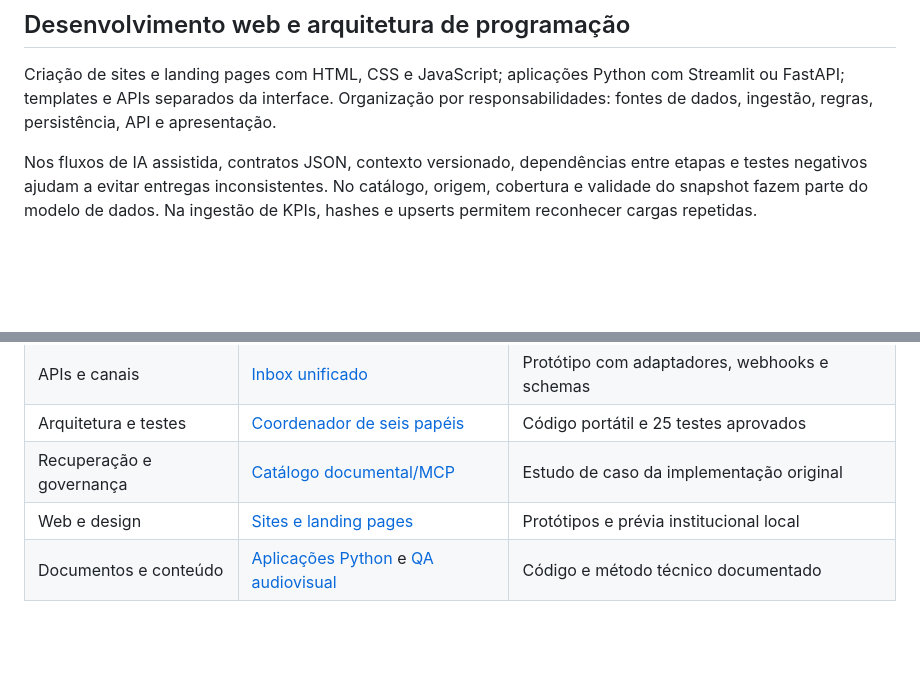
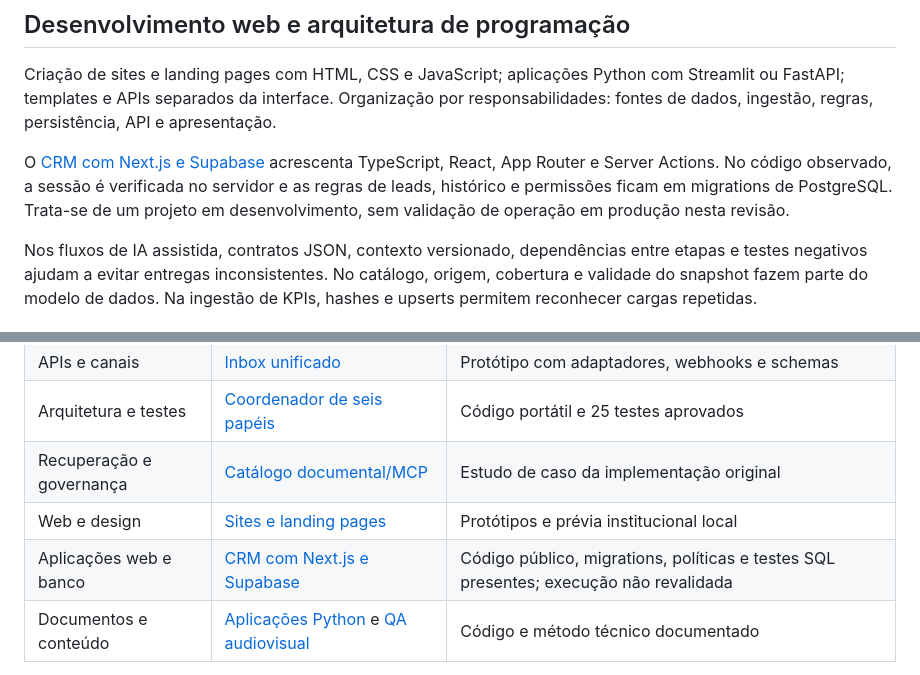
Before and after one commit to keltonSC/portfolio, a Markdown page: competencias.md, 2 parts joined by grey strips. Drawn GitHub-style; blank space fills up the shorter version.

Commit message:
docs: acrescentar caso CRM e atualizar portfolio
Refs #1

```diff
--- a/competencias.md
+++ b/competencias.md
@@ -16,6 +16,8 @@ Painéis de campanhas e leads, leitura de investimento e CPL, funil comercial, m
 
 Criação de sites e landing pages com HTML, CSS e JavaScript; aplicações Python com Streamlit ou FastAPI; templates e APIs separados da interface. Organização por responsabilidades: fontes de dados, ingestão, regras, persistência, API e apresentação.
 
+O [CRM com Next.js e Supabase](casos/crm-next-supabase.md) acrescenta TypeScript, React, App Router e Server Actions. No código observado, a sessão é verificada no servidor e as regras de leads, histórico e permissões ficam em migrations de PostgreSQL. Trata-se de um projeto em desenvolvimento, sem validação de operação em produção nesta revisão.
+
 Nos fluxos de IA assistida, contratos JSON, contexto versionado, dependências entre etapas e testes negativos ajudam a evitar entregas inconsistentes. No catálogo, origem, cobertura e validade do snapshot fazem parte do modelo de dados. Na ingestão de KPIs, hashes e upserts permitem reconhecer cargas repetidas.
 
 ## Segurança da informação e qualidade
@@ -33,5 +35,6 @@ A revisão de segurança identifica controles que precisam evoluir nos projetos
 | Arquitetura e testes | [Coordenador de seis papéis](demo-agentes/README.md) | Código portátil e 25 testes aprovados |
 | Recuperação e governança | [Catálogo documental/MCP](casos/catalogo-rag-mcp.md) | Estudo de caso da implementação original |
 | Web e design | [Sites e landing pages](casos/sites-landing-pages.md) | Protótipos e prévia institucional local |
+| Aplicações web e banco | [CRM com Next.js e Supabase](casos/crm-next-supabase.md) | Código público, migrations, políticas e testes SQL presentes; execução não revalidada |
 | Documentos e conteúdo | [Aplicações Python](casos/aplicacoes-python.md) e [QA audiovisual](casos/producao-audiovisual-qa.md) | Código e método técnico documentado |
 
```
Also changed, not shown: other parts of competencias.md (+1 -1 lines), casos/crm-next-supabase.md (added, +29 -0 lines), 1 other file.
